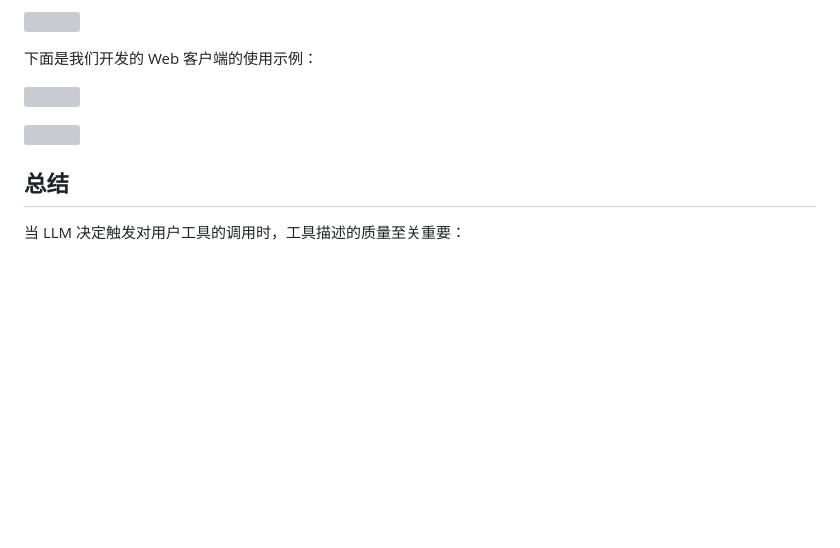
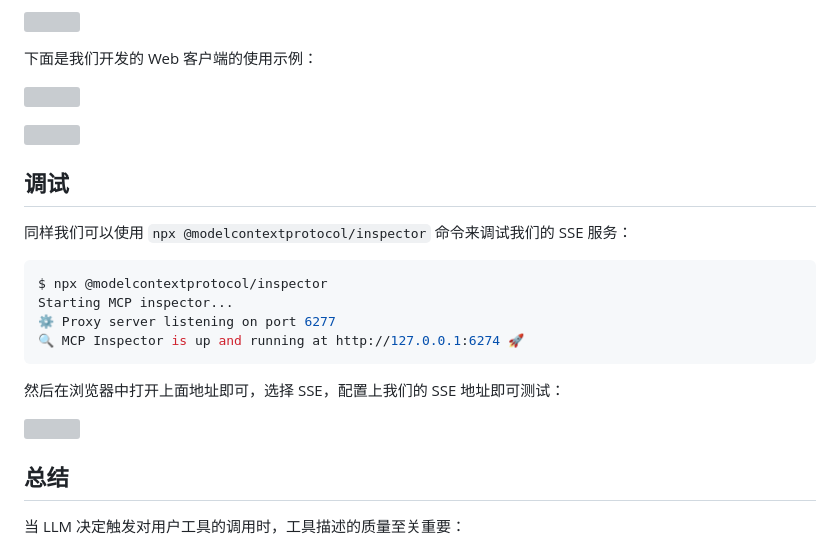
Before and after one commit to wangqun888/mcp-sse-demo, a Markdown page: README.md, the part around the change. Rendered like a GitHub page; blank space fills up the shorter version; grey boxes are pictures that could not be loaded.

Commit message:
Update README.md
添加调试信息

````diff
--- a/README.md
+++ b/README.md
@@ -635,6 +635,21 @@ apiRouter.post("/chat", async (req, res) => {
 
 ![](https://picdn.youdianzhishi.com/images/1743581042949.png)
 
+## 调试
+
+同样我们可以使用 `npx @modelcontextprotocol/inspector` 命令来调试我们的 SSE 服务：
+
+```bash
+$ npx @modelcontextprotocol/inspector
+Starting MCP inspector...
+⚙️ Proxy server listening on port 6277
+🔍 MCP Inspector is up and running at http://127.0.0.1:6274 🚀
+```
+
+然后在浏览器中打开上面地址即可，选择 SSE，配置上我们的 SSE 地址即可测试：
+
+![](https://picdn.youdianzhishi.com/images/1743675135602.png)
+
 ## 总结
 
 当 LLM 决定触发对用户工具的调用时，工具描述的质量至关重要：
````
